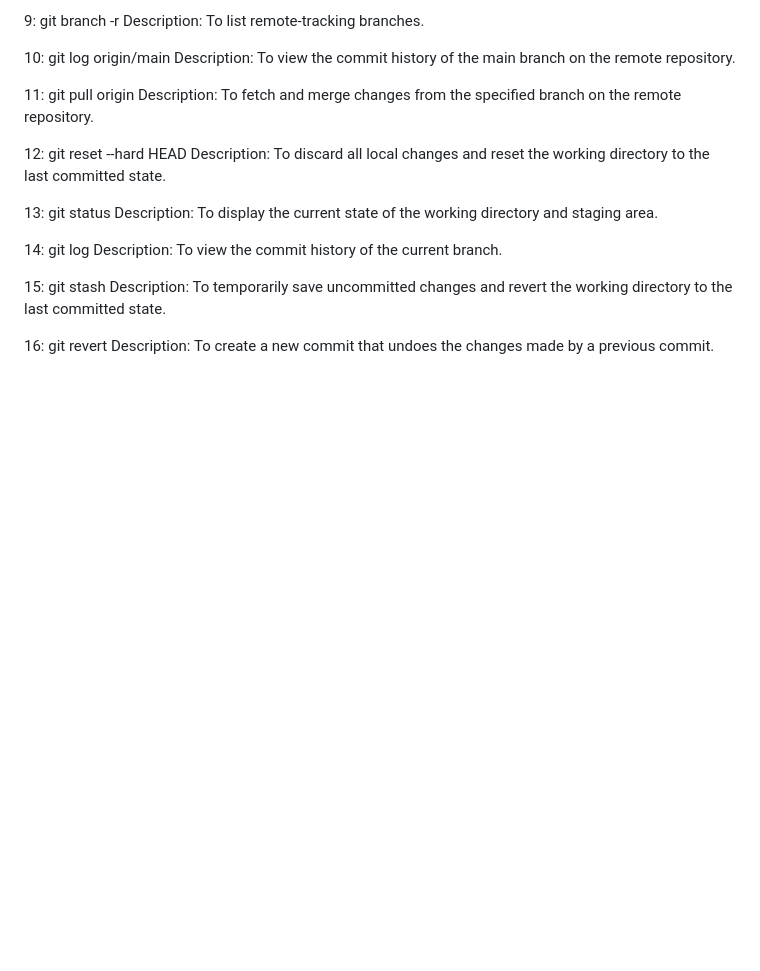
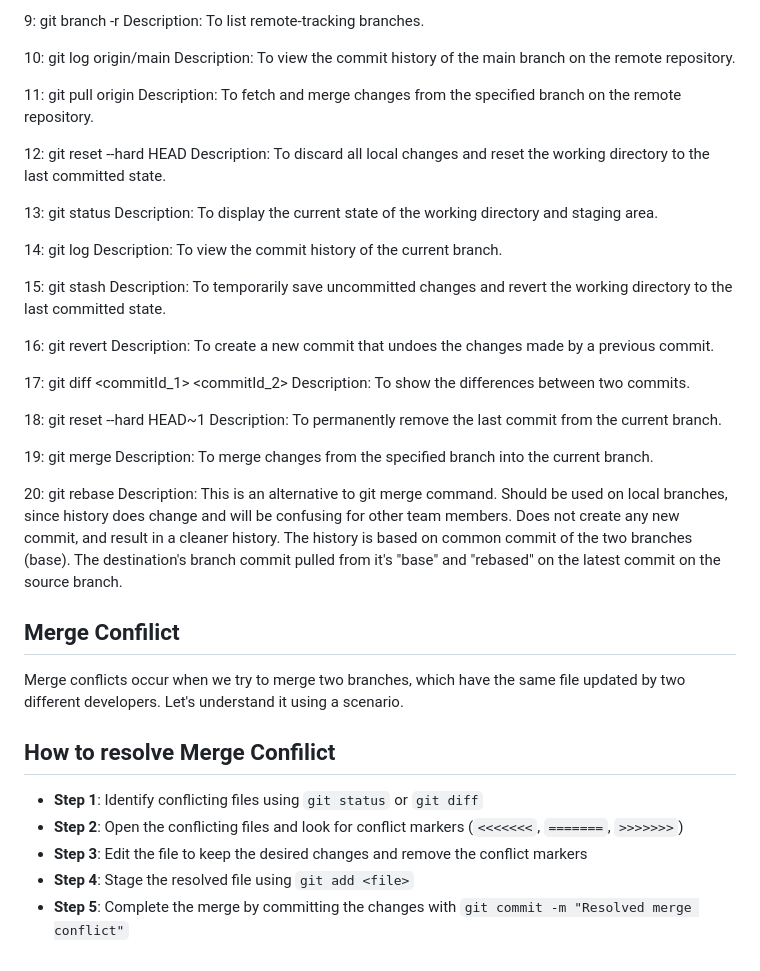
Before and after one commit to OmR31997/devops-testing, a Markdown page: DevOps.md, the part around the change. Drawn GitHub-style; blank space fills up the shorter version.

Commit message:
update confilit

```diff
--- a/DevOps.md
+++ b/DevOps.md
@@ -189,3 +189,27 @@ Description: To temporarily save uncommitted changes and revert the working dire
 
 16: git revert
 Description: To create a new commit that undoes the changes made by a previous commit.
+
+17: git diff <commitId_1> <commitId_2>
+Description: To show the differences between two commits.
+
+18: git reset --hard HEAD~1
+Description: To permanently remove the last commit from the current branch.
+
+19: git merge <BranchName>
+Description: To merge changes from the specified branch into the current branch.
+
+20: git rebase <BranchName>
+Description: This is an alternative to git merge command. Should be used on local branches, since history does change and will be confusing for other team members. Does not create any new commit, and result in a cleaner history. The history is based on common commit of the two branches (base). The destination's branch commit pulled from it's "base" and "rebased" on the latest commit on the source branch.
+
+## Merge Confilict
+
+Merge conflicts occur when we try to merge two branches, which have the same file updated by two different developers. Let's understand it using a scenario.
+
+## How to resolve Merge Confilict
+
+- **Step 1**: Identify conflicting files using `git status` or `git diff`
+- **Step 2**: Open the conflicting files and look for conflict markers (`<<<<<<<`, `=======`, `>>>>>>>`)
+- **Step 3**: Edit the file to keep the desired changes and remove the conflict markers
+- **Step 4**: Stage the resolved file using `git add <file>`
+- **Step 5**: Complete the merge by committing the changes with `git commit -m "Resolved merge conflict"`
```
